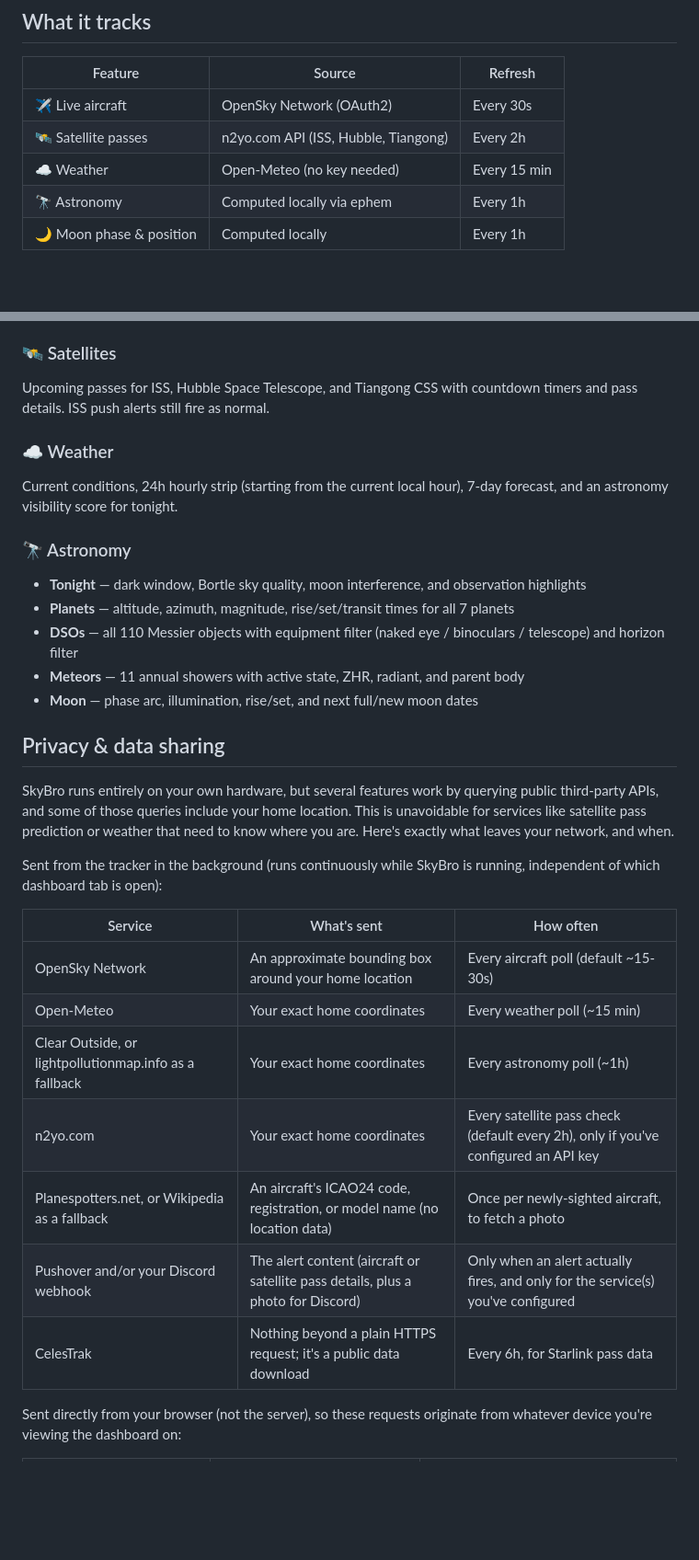
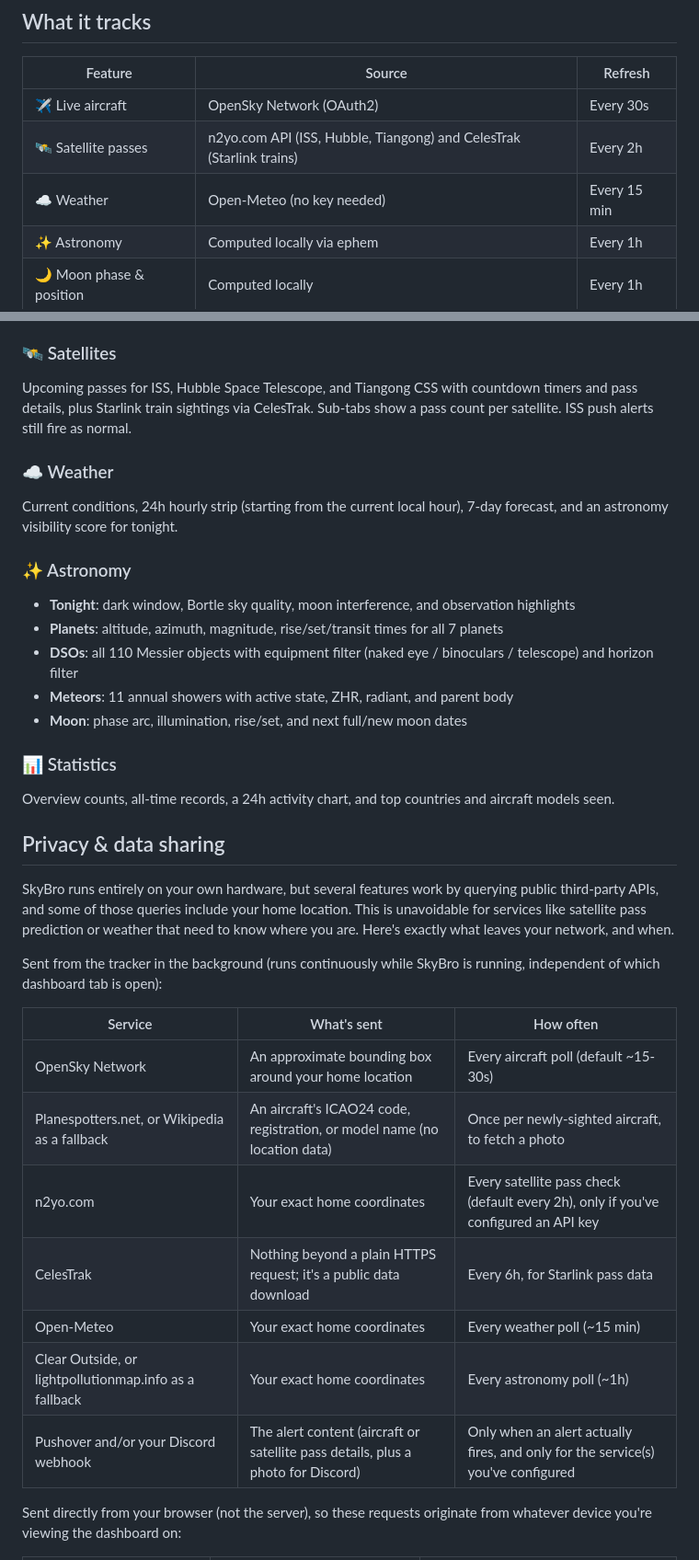
Before and after one commit to xDeeKay/SkyBro, a Markdown page: README.md, 2 parts joined by grey strips. Shown at 92% size. GitHub-like rendering; blank space fills up the shorter version.

```diff
--- a/README.md
+++ b/README.md
@@ -18,9 +26,9 @@ A real-time sky tracker for your Umbrel home server. Runs 24/7 in the background
 | Feature | Source | Refresh |
 |---|---|---|
 | ✈️ Live aircraft | OpenSky Network (OAuth2) | Every 30s |
-| 🛰️ Satellite passes | n2yo.com API (ISS, Hubble, Tiangong) | Every 2h |
+| 🛰️ Satellite passes | n2yo.com API (ISS, Hubble, Tiangong) and CelesTrak (Starlink trains) | Every 2h |
 | ☁️ Weather | Open-Meteo (no key needed) | Every 15 min |
-| 🔭 Astronomy | Computed locally via ephem | Every 1h |
+| ✨ Astronomy | Computed locally via ephem | Every 1h |
 | 🌙 Moon phase & position | Computed locally | Every 1h |
 
 ## Alerts
@@ -40,17 +48,20 @@ Live map with real-time plane positions. Five per-airframe icon silhouettes (jet
 Card-based log of every aircraft that triggered an alert. Each card shows a Planespotters photo, model, registration, country, altitude, closest approach distance, duration, and GPS coordinates. Clicking a card draws the recorded flight path on the map as ghost plane icons and a dashed polyline. Cards can be starred as favourites, marked as seen, or deleted individually. Filter by favourites, seen, or search by callsign, model, registration, or country.
 
 ### 🛰️ Satellites
-Upcoming passes for ISS, Hubble Space Telescope, and Tiangong CSS with countdown timers and pass details. ISS push alerts still fire as normal.
+Upcoming passes for ISS, Hubble Space Telescope, and Tiangong CSS with countdown timers and pass details, plus Starlink train sightings via CelesTrak. Sub-tabs show a pass count per satellite. ISS push alerts still fire as normal.
 
 ### ☁ Weather
 Current conditions, 24h hourly strip (starting from the current local hour), 7-day forecast, and an astronomy visibility score for tonight.
 
-### 🔭 Astronomy
-- **Tonight** — dark window, Bortle sky quality, moon interference, and observation highlights
-- **Planets** — altitude, azimuth, magnitude, rise/set/transit times for all 7 planets
-- **DSOs** — all 110 Messier objects with equipment filter (naked eye / binoculars / telescope) and horizon filter
-- **Meteors** — 11 annual showers with active state, ZHR, radiant, and parent body
-- **Moon** — phase arc, illumination, rise/set, and next full/new moon dates
+### ✨ Astronomy
+- **Tonight**: dark window, Bortle sky quality, moon interference, and observation highlights
+- **Planets**: altitude, azimuth, magnitude, rise/set/transit times for all 7 planets
+- **DSOs**: all 110 Messier objects with equipment filter (naked eye / binoculars / telescope) and horizon filter
+- **Meteors**: 11 annual showers with active state, ZHR, radiant, and parent body
+- **Moon**: phase arc, illumination, rise/set, and next full/new moon dates
+
+### 📊 Statistics
+Overview counts, all-time records, a 24h activity chart, and top countries and aircraft models seen.
 
 ## Privacy & data sharing
 
@@ -61,12 +72,12 @@ Sent from the tracker in the background (runs continuously while SkyBro is runni
 | Service | What's sent | How often |
 |---|---|---|
 | OpenSky Network | An approximate bounding box around your home location | Every aircraft poll (default ~15-30s) |
+| Planespotters.net, or Wikipedia as a fallback | An aircraft's ICAO24 code, registration, or model name (no location data) | Once per newly-sighted aircraft, to fetch a photo |
+| n2yo.com | Your exact home coordinates | Every satellite pass check (default every 2h), only if you've configured an API key |
+| CelesTrak | Nothing beyond a plain HTTPS request; it's a public data download | Every 6h, for Starlink pass data |
 | Open-Meteo | Your exact home coordinates | Every weather poll (~15 min) |
 | Clear Outside, or lightpollutionmap.info as a fallback | Your exact home coordinates | Every astronomy poll (~1h) |
-| n2yo.com | Your exact home coordinates | Every satellite pass check (default every 2h), only if you've configured an API key |
-| Planespotters.net, or Wikipedia as a fallback | An aircraft's ICAO24 code, registration, or model name (no location data) | Once per newly-sighted aircraft, to fetch a photo |
 | Pushover and/or your Discord webhook | The alert content (aircraft or satellite pass details, plus a photo for Discord) | Only when an alert actually fires, and only for the service(s) you've configured |
-| CelesTrak | Nothing beyond a plain HTTPS request; it's a public data download | Every 6h, for Starlink pass data |
 
 Sent directly from your browser (not the server), so these requests originate from whatever device you're viewing the dashboard on:
 
```
Also changed, not shown: other parts of README.md (+16 -16 lines).
